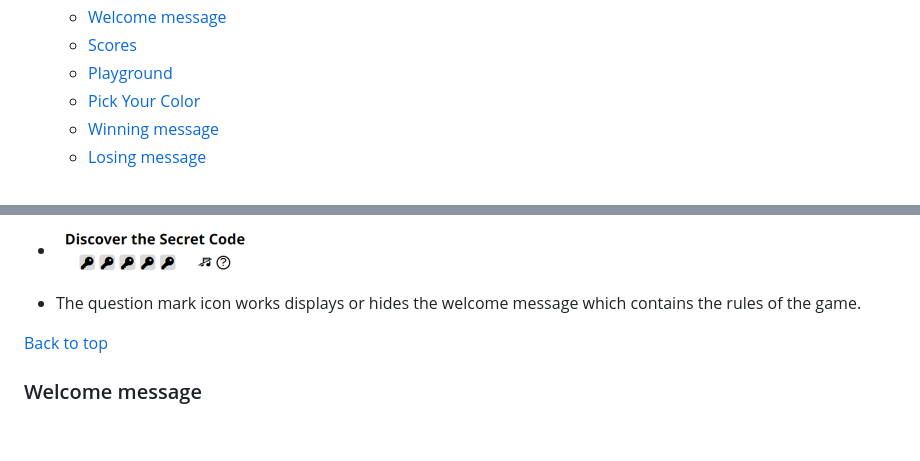
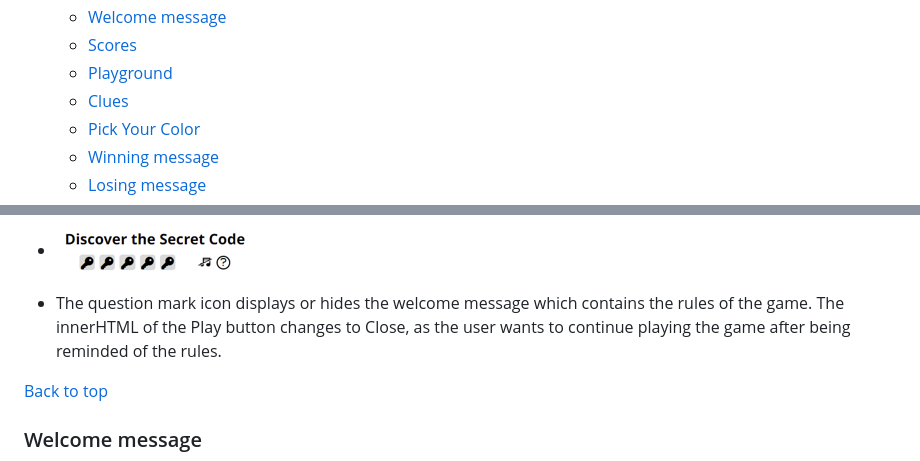
Before and after one commit to lucia2007/discover-the-code, a Markdown page: README.md, 2 parts joined by grey strips. Drawn GitHub-style; blank space fills up the shorter version.

```diff
--- a/README.md
+++ b/README.md
@@ -38,6 +42,7 @@ Discover the Code is useful for all users who want to be entertained and at the
     - [Welcome message](#welcome-message)
     - [Scores](#scores)
     - [Playground](#playground)
+    - [Clues](#clues)
     - [Pick Your Color](#pick-your-color)
     - [Winning message](#winning-message)
     - [Losing message](#losing-message)
@@ -197,7 +202,7 @@ At first I intended to make the game colorful and playful, as is visible from th
 
 - ![No Music](./readme-images/stopmusic.png)
 
-- The question mark icon works displays or hides the welcome message which contains the rules of the game.
+- The question mark icon displays or hides the welcome message which contains the rules of the game. The innerHTML of the Play button changes to Close, as the user wants to continue playing the game after being reminded of the rules.
 
 [Back to top](#contents)
 
```
Also changed, not shown: other parts of README.md (+38 -20 lines), readme-images/scores.png.
